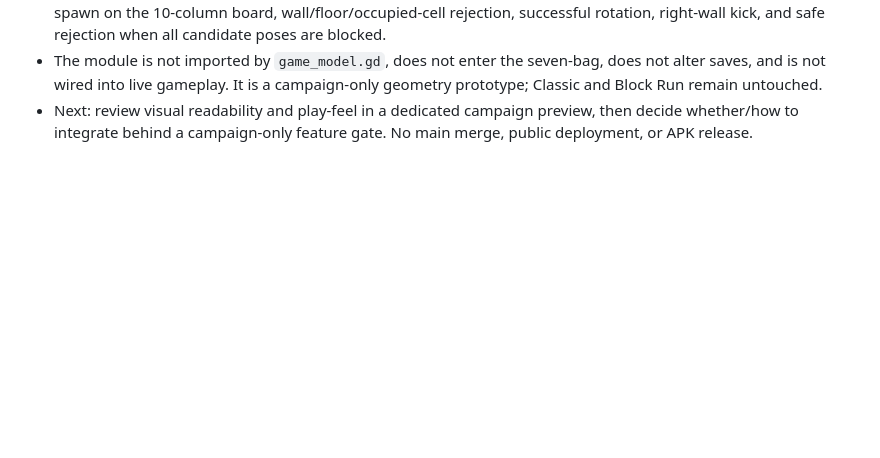
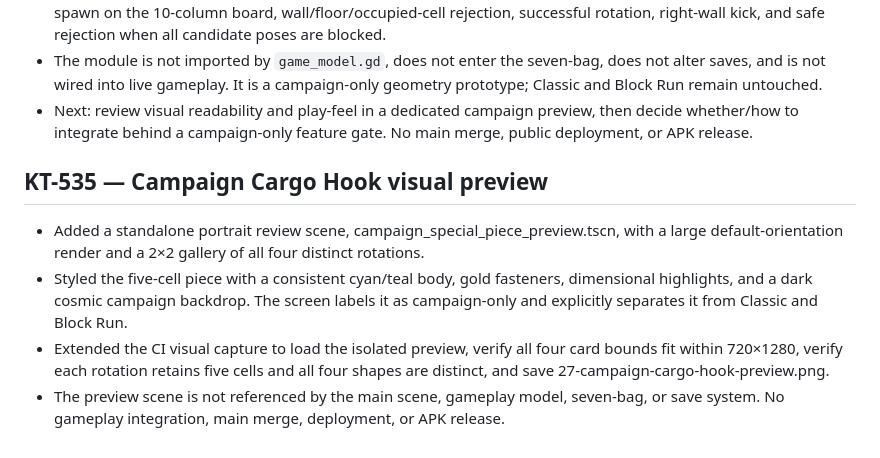
Before and after one commit to MaiklLX/Tetrios.LX, a Markdown page: godot/docs/CHECKPOINTS.md, the part around the change. Rendered like a GitHub page; blank space fills up the shorter version.

Commit message:
Document KT-535 Cargo Hook visual preview

```diff
--- a/godot/docs/CHECKPOINTS.md
+++ b/godot/docs/CHECKPOINTS.md
@@ -326,3 +326,9 @@
 - Added tests for five-cell preservation, four unique rotations, normalized bounds, rotation wraparound, centered spawn on the 10-column board, wall/floor/occupied-cell rejection, successful rotation, right-wall kick, and safe rejection when all candidate poses are blocked.
 - The module is not imported by `game_model.gd`, does not enter the seven-bag, does not alter saves, and is not wired into live gameplay. It is a campaign-only geometry prototype; Classic and Block Run remain untouched.
 - Next: review visual readability and play-feel in a dedicated campaign preview, then decide whether/how to integrate behind a campaign-only feature gate. No main merge, public deployment, or APK release.
+
+## KT-535 — Campaign Cargo Hook visual preview
+- Added a standalone portrait review scene, campaign_special_piece_preview.tscn, with a large default-orientation render and a 2×2 gallery of all four distinct rotations.
+- Styled the five-cell piece with a consistent cyan/teal body, gold fasteners, dimensional highlights, and a dark cosmic campaign backdrop. The screen labels it as campaign-only and explicitly separates it from Classic and Block Run.
+- Extended the CI visual capture to load the isolated preview, verify all four card bounds fit within 720×1280, verify each rotation retains five cells and all four shapes are distinct, and save 27-campaign-cargo-hook-preview.png.
+- The preview scene is not referenced by the main scene, gameplay model, seven-bag, or save system. No gameplay integration, main merge, deployment, or APK release.
```
